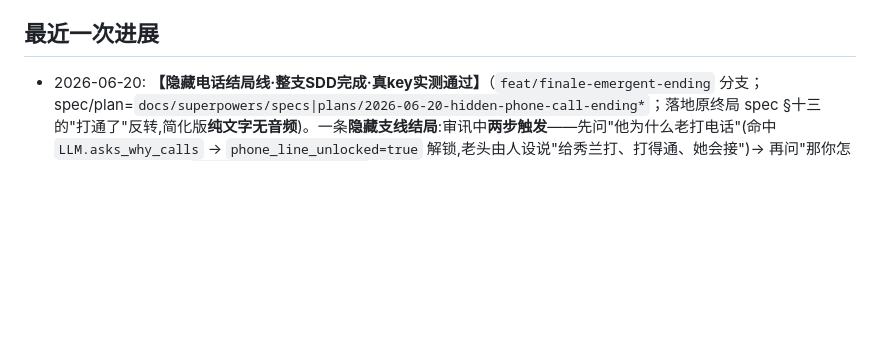
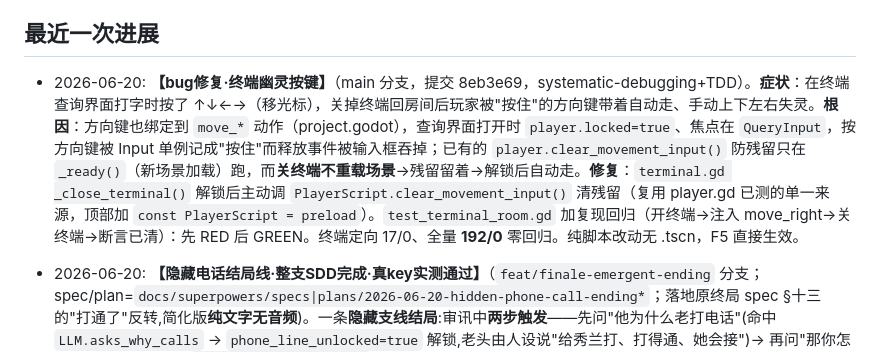
Before and after one commit to wjxdy/Distortion, a Markdown page: PROJECT_PROGRESS.md, the part around the change. Drawn GitHub-style; blank space fills up the shorter version.

Commit message:
docs(进度): 记录终端幽灵按键 bug 修复(8eb3e69)

```diff
--- a/PROJECT_PROGRESS.md
+++ b/PROJECT_PROGRESS.md
@@ -33,6 +33,7 @@
 - 当前后端实现接入月之暗面 Kimi（`KIMI_API_KEY` / `KIMI_MODEL`），而设计文档早期写的是腾讯云大模型/SCF；这是需要后续确认或统一的差异。
 
 ## 最近一次进展
+- 2026-06-20: **【bug修复·终端幽灵按键】**（main 分支，提交 8eb3e69，systematic-debugging+TDD）。**症状**：在终端查询界面打字时按了 ↑↓←→（移光标），关掉终端回房间后玩家被"按住"的方向键带着自动走、手动上下左右失灵。**根因**：方向键也绑定到 `move_*` 动作（project.godot），查询界面打开时 `player.locked=true`、焦点在 `QueryInput`，按方向键被 Input 单例记成"按住"而释放事件被输入框吞掉；已有的 `player.clear_movement_input()` 防残留只在 `_ready()`（新场景加载）跑，而**关终端不重载场景**→残留留着→解锁后自动走。**修复**：`terminal.gd _close_terminal()` 解锁后主动调 `PlayerScript.clear_movement_input()` 清残留（复用 player.gd 已测的单一来源，顶部加 `const PlayerScript = preload`）。`test_terminal_room.gd` 加复现回归（开终端→注入 move_right→关终端→断言已清）：先 RED 后 GREEN。终端定向 17/0、全量 **192/0** 零回归。纯脚本改动无 .tscn，F5 直接生效。
 - 2026-06-20: **【隐藏电话结局线·整支SDD完成·真key实测通过】**（`feat/finale-emergent-ending` 分支；spec/plan=`docs/superpowers/specs|plans/2026-06-20-hidden-phone-call-ending*`；落地原终局 spec §十三 的"打通了"反转,简化版**纯文字无音频**)。一条**隐藏支线结局**:审讯中**两步触发**——先问"他为什么老打电话"(命中 `LLM.asks_why_calls` → `phone_line_unlocked=true` 解锁,老头由人设说"给秀兰打、打得通、她会接")→ 再问"那你怎么打通的"(已解锁 + `LLM.asks_how_connected` → 触发);**未解锁问"打通"不触发**(防误触)。**随时可触发,不需 molog**。触发后:老头一句脚本化瘆人收尾台词(摸出手机拨号、把听筒凑过来"你听……")→ 渐黑 → 发 `PHONE_EPILOGUE_PROMPT` 让 **AI 现写诡异留白 epilogue**(不点破是谁接的、不写AI合成语音、不写金句;失败兜底 `ENDING_PHONE_FALLBACK`)→ **复用** `_trigger_ending_emergent`(藏HUD/渐黑/EndSlide/AI称号,`_pending_end.kind="call"`)。架构:`llm.gd` 静态检测 `asks_why_calls`/`asks_how_connected` + 两处人设电话段(只被问到才提) + `PHONE_EPILOGUE_PROMPT`/`build_phone_epilogue_messages`/`phone_epilogue_request_body`/`parse_phone_epilogue`;`game_state.phone_line_unlocked`(随新游戏重置);`content.ENDING_PHONE_FALLBACK`;`interrogation.tscn` 加 `PhoneHttp` 节点;`interrogation.gd` `_send` 两步门控 + `_trigger_phone_ending`/`_on_phone_epilogue`(兜底闭环,finished 保护)。SDD 4 任务 TDD(177→183/183)+ 结构测试 + 冒烟干净。**真key实测**:AI epilogue 诡异留白、不揭破、无金句(初版偏华丽 → 收紧 `PHONE_EPILOGUE_PROMPT` 为冷峻短句"不堆砌辞藻"后重测达标)。⚠️ 编辑器需 **Reload interrogation.tscn**(新增 PhoneHttp)。**待**:用户 F5 实机走这条线 → 合并 main。**延后(未做)**:AI 合成亡妻语音/接通音效(用户明确没时间做语音)。
 - 2026-06-20: **【三处体验修复】**（同收尾打磨,不改结局）。① **WASD 控制提示**:机制是"第一个可走场景(world)弹一次后整局隐藏",但终端室 Hint 没走机制一直常亮、且为保险——把 police/terminal/archive/community/home_corridor/oldman_home 六个场景的 `Hint` 节点全设 `visible=false`,**只剩 world 首次进入弹一次**,警局/终端/其他不再出现。② **证据/道具按钮分场景布局**(修正上一条的全局左移错法):证据/道具 HUD 恢复**正常场景靠右默认**(.tscn 原位 988/1136,可拖);只在**终端场景**由 `terminal.gd` `_ready` 调 `Inv/Evidence.set_terminal_compact(true)` 临时整体左移 184px、给「关闭终端」让出最右(排成 证据|道具|关闭终端),`_exit_tree` 调 `(false)` 还原。两 HUD 脚本加 `set_terminal_compact`(在 `_ready` capture 默认位到 `_home`,按 ±184 偏移,保持 .tscn 为默认位真源)。③ **莫忘提示去剧透**:`investigate_death` 由"去查林秀兰下落/核实她是否还在"改为"去终端查这个老人的情况/家里状况"(不点名妻子、不暗示生死,让玩家自己往妻子挖);`visit_community` 去掉"查他和那部手机的事"的指向。165/165、11 场景冒烟干净。⚠️ 改了多个 .tscn,编辑器需 Reload。
 - 2026-06-20: **【两处收尾修复·决定不改结局只打磨现有】**（用户拍板:没时间了,把现状做扎实,**不动结局/不做蓝裙子改版**）。① **剧情剧透漏洞**:`SYSTEM_PROMPT` 原本直接教老头说"莫忘说她在回来的路上",一开口就把"AI 在哄他维持假记忆"的谜底白送——改成"她会回来"是他**自己认定的事**,加硬规则:绝不主动提 App 名「莫忘」、绝不说"是它告诉我的";只有被直接追问手机那个 App 才紧张回避("记记日常")不说名字。莫忘从此只能靠玩家翻日志/证据**挖出来**。新增断言 `not '莫忘说' in SYSTEM_PROMPT` 锁回归(165/165)。② **终端按钮遮挡布局 bug**:`证据`/`道具`是全局常驻 HUD(autoload,盖在所有场景上层),压住了终端的`关闭终端`键——右上角重排成 `证据(808) | 道具(952) | 关闭终端(1096,最右)` 一行;代价是全局证据/道具按钮整体左移,**所有场景**右上角跟着偏左(功能不受影响,用户可在编辑器拖)。改了 `evidence_log.tscn`/`inventory.tscn`/`terminal.tscn` 按钮+面板坐标。⚠️ 编辑器需 Reload 这三个场景。165/165+15/15,6 场景冒烟干净。**待**:用户 F5 看老头是否不再嘴瓢说莫忘 + 三个按钮排列。
```
